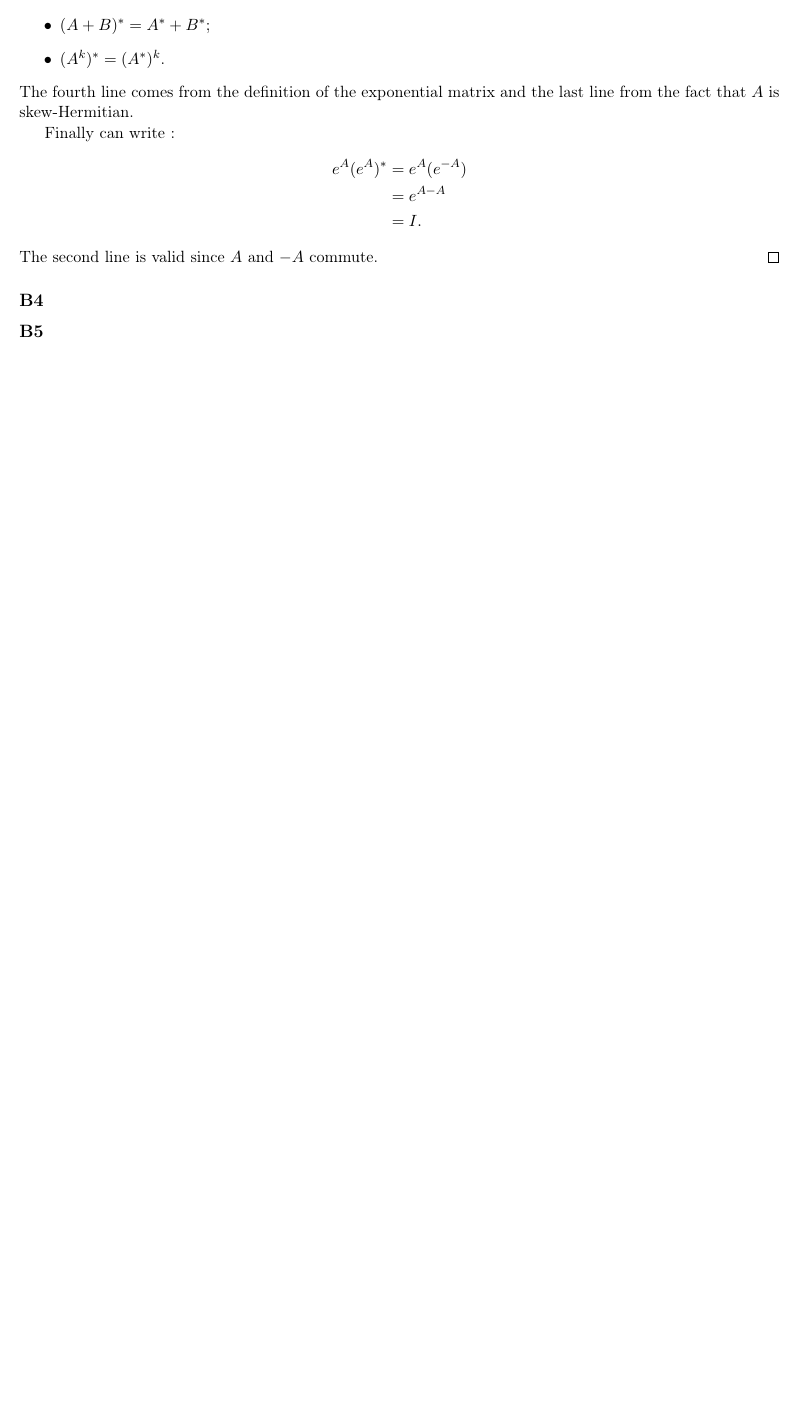
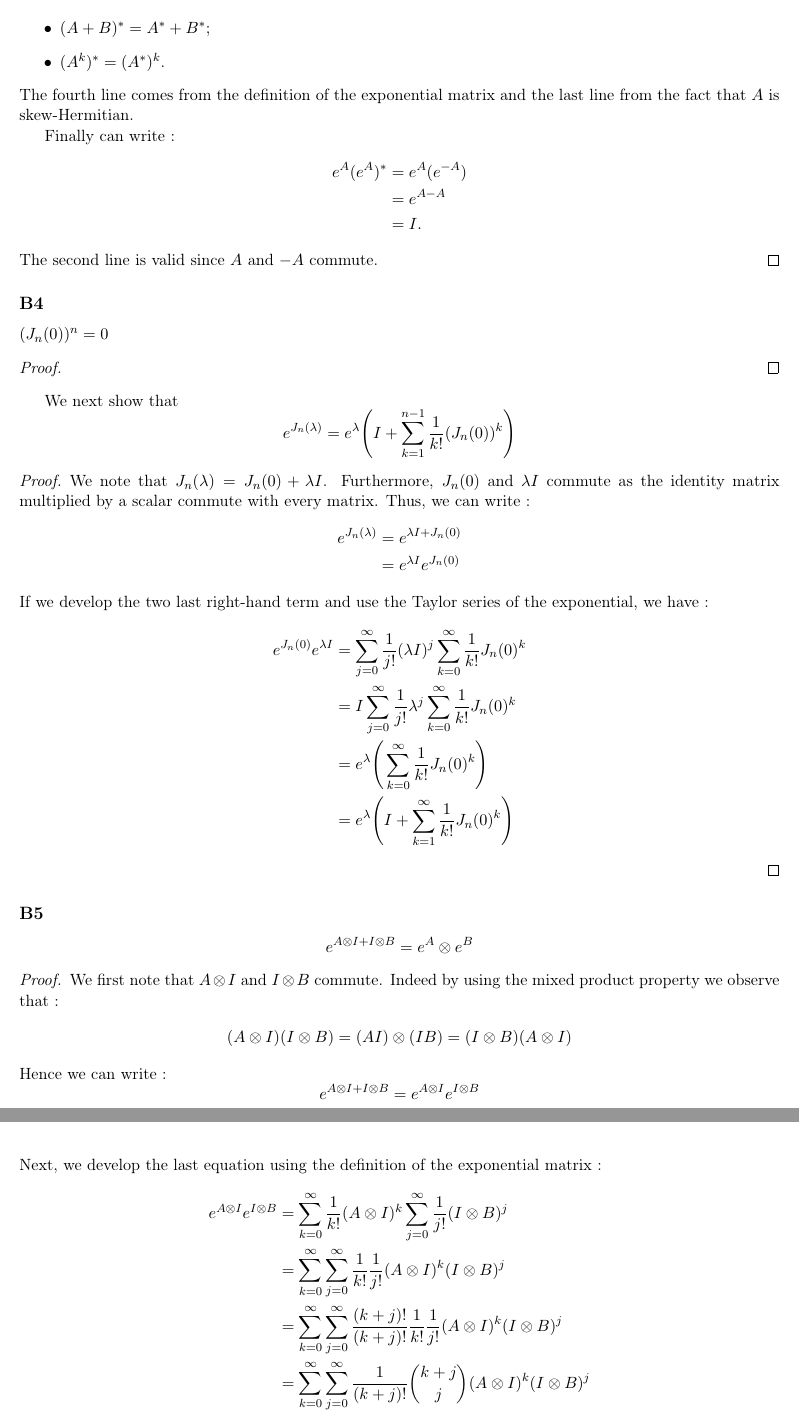
Before and after one commit to Peiffap/linma2380-homework, a LaTeX problem sheet (homework1/[LINMA2380] - Homework 1 - Group 02.tex): part of page 7 of 7 before the commit and two parts of pages 7 and 8 of 8 after it, the two joined at a grey line, cut so that both start at the same text, the shorter picture padded with empty space. Compiled offline with pdfLaTeX.

Commit message:
Update [LINMA2380] - Homework 1 - Group 02.tex
B2,B4(uncomplete),B5

```diff
--- a/homework1/[LINMA2380] - Homework 1 - Group 02.tex
+++ b/homework1/[LINMA2380] - Homework 1 - Group 02.tex
@@ -516,6 +516,47 @@ The second line is valid since \(A\) and \(-A\) commute.
 \end{proof}
 
 \subsection*{B4}
-% TODO
+$(J_n(0))^n=0$
+\begin{proof}
+% TO DO
+\end{proof}
+
+We next show that
+\begin{equation*}
+    e^{J_n(\lambda)}=e^{\lambda}\Bigg(I+\sum_{k=1}^{n-1}\frac{1}{k!}(J_n(0))^k\Bigg)
+\end{equation*}
+\begin{proof}
+We note that $J_n(\lambda)=J_n(0)+\lambda I$. Furthermore, $J_n(0)$ and $\lambda I$ commute as the identity matrix multiplied by a scalar commute with every matrix. Thus, we can write :
+\begin{align*}
+    e^{J_n(\lambda)}&=e^{\lambda I+J_n(0)}\\
+    &=e^{\lambda I}e^{J_n(0)}
+\end{align*}
+If we develop the two last right-hand term and use the Taylor series of the exponential, we have :
+\begin{align*}
+    e^{J_n(0)}e^{\lambda I}&=\sum_{j=0}^{\infty}\frac{1}{j!}(\lambda I)^j\sum_{k=0}^{\infty}\frac{1}{k!}J_n(0)^k\\
+    &=I\sum_{j=0}^{\infty}\frac{1}{j!}\lambda ^j\sum_{k=0}^{\infty}\frac{1}{k!}J_n(0)^k\\
+    &=e^{\lambda}\Bigg(\sum_{k=0}^{\infty}\frac{1}{k!}J_n(0)^k\Bigg)\\
+    &=e^{\lambda}\Bigg(I+\sum_{k=1}^{\infty}\frac{1}{k!}J_n(0)^k\Bigg)
+\end{align*}
+\end{proof}
+
 \subsection*{B5}
-% TODO
+\begin{equation*}
+    e^{A\kp I+I\kp B}=e^A\kp e^B
+\end{equation*}
+\begin{proof}
+We first note that $A\kp I$ and $I\kp B$ commute. Indeed by using the mixed product property we observe that :
+\begin{align*}
+    (A\kp I)(I\kp B)=(AI)\kp(IB)=(I\kp B)(A\kp I)
+\end{align*}
+Hence we can write :
+\begin{equation*}
+    e^{A\kp I+I\kp B}=e^{A\kp I}e^{I\kp B}
+\end{equation*}
+Next, we develop the last equation using the definition of the exponential matrix :
+\begin{align*}
+    e^{A\kp I}e^{I\kp B}&=\sum_{k=0}^{\infty}\frac{1}{k!}(A\kp I)^k \sum_{j=0}^{\infty}\frac{1}{j!}(I\kp B)^j\\
+    &=\sum_{k=0}^{\infty}\sum_{j=0}^{\infty}\frac{1}{k!}\frac{1}{j!}(A\kp I)^k (I\kp B)^j\\
+    &=\sum_{k=0}^{\infty}\sum_{j=0}^{\infty}\frac{(k+j)!}{(k+j)!}\frac{1}{k!}\frac{1}{j!}(A\kp I)^k (I\kp B)^j\\
+    &=\sum_{k=0}^{\infty}\sum_{j=0}^{\infty}\frac{1}{(k+j)!}{k+j\choose j}(A\kp I)^k (I\kp B)^j
+\end{align*}
```
Also changed, not shown: homework1/[LINMA2380] - Homework 1 - Group 02.tex (11 more changed lines).
